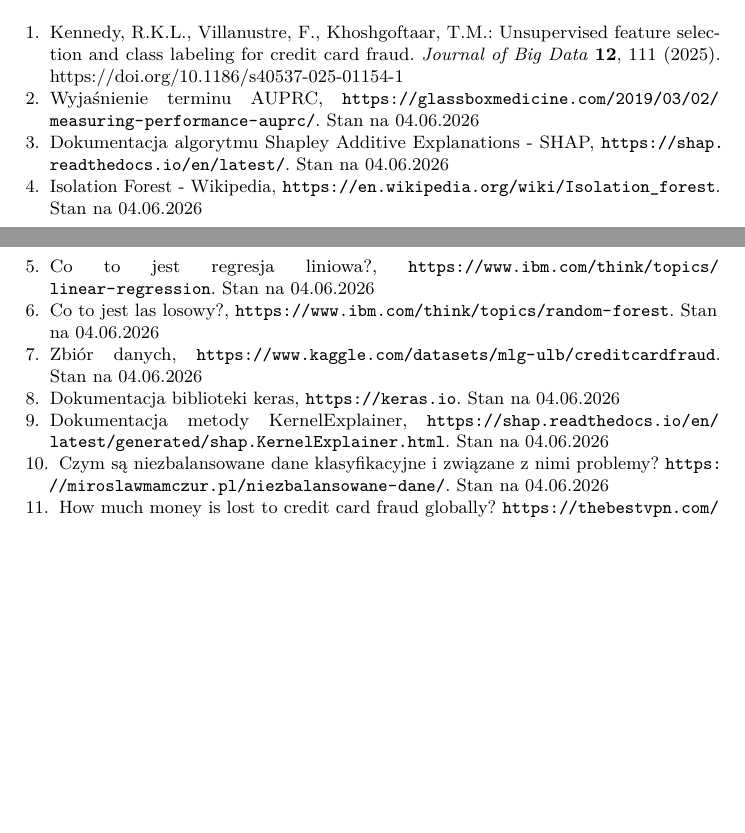
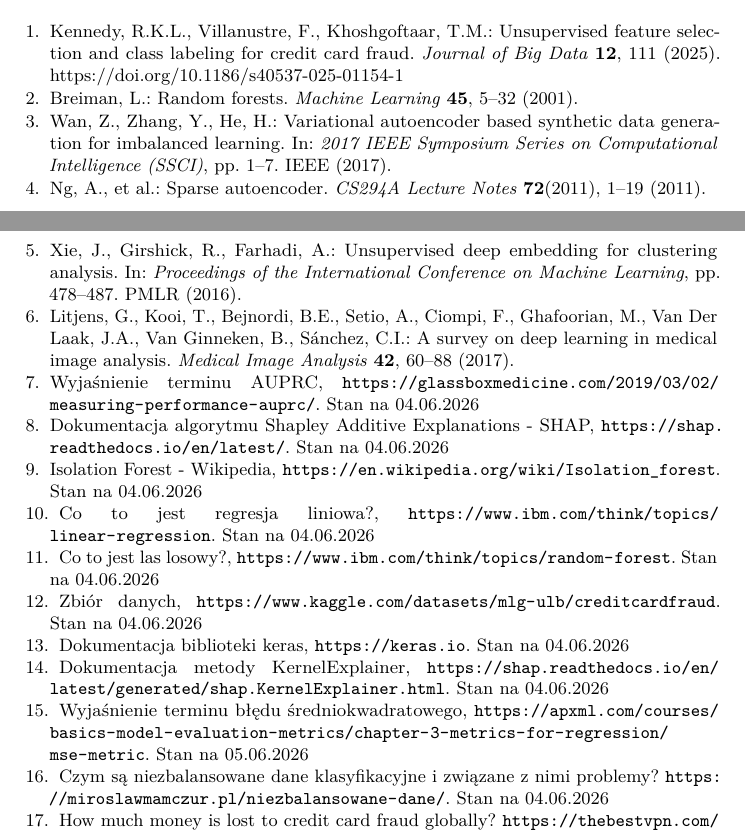
Before and after one commit to Esco808/artykul, a LaTeX paper (main.tex): two parts of pages 6 and 7 of 7, joined at a grey line, cut so that both start at the same text, the shorter picture padded with empty space. Compiled offline with pdfLaTeX.

Commit message:
popraweczki, bibliografia

```diff
--- a/main.tex
+++ b/main.tex
@@ -218,9 +220,38 @@ Unsupervised feature selection and class labeling for credit card fraud.
 \textit{Journal of Big Data} \textbf{12}, 111 (2025).
 \doi{10.1186/s40537-025-01154-1}
 
+\bibitem{article-random-forests}
+Breiman, L.:
+Random forests.
+\textit{Machine Learning} \textbf{45}, 5--32 (2001).
+
+\bibitem{article-autoencoder-imbalanced}
+Wan, Z., Zhang, Y., He, H.:
+Variational autoencoder based synthetic data generation for imbalanced learning.
+In: \textit{2017 IEEE Symposium Series on Computational Intelligence (SSCI)},
+pp. 1--7. IEEE (2017).
+
+\bibitem{article-autoencoder}
+Ng, A., et al.:
+Sparse autoencoder.
+\textit{CS294A Lecture Notes} \textbf{72}(2011), 1--19 (2011).
+
+\bibitem{article-unsupervised-learning}
+Xie, J., Girshick, R., Farhadi, A.:
+Unsupervised deep embedding for clustering analysis.
+In: \textit{Proceedings of the International Conference on Machine Learning},
+pp. 478--487. PMLR (2016).
+
+\bibitem{article-deep-learning-medical}
+Litjens, G., Kooi, T., Bejnordi, B.E., Setio, A., Ciompi, F.,
+Ghafoorian, M., Van Der Laak, J.A., Van Ginneken, B., Sánchez, C.I.:
+A survey on deep learning in medical image analysis.
+\textit{Medical Image Analysis} \textbf{42}, 60--88 (2017).
+
+
 % biblioteke dziele na 2 bloki, jedne z wyjasnieniem co do samej metodologii i artykuly do wyjasnienia rzeczy cytowanych
 % dane z interentu jako url-xxx, artykuly jako article-xxx etc.
-% jezeli trzeba bedzie ja w kolejnosci alfabetycznej to to ogarne
+% jezeli trzeba bedzie ja w kolejnosci alfabetycznej to to ogarn
 
 \bibitem{url-AUPRC}
 Wyjaśnienie terminu AUPRC, \url{https://glassboxmedicine.com/2019/03/02/measuring-performance-auprc/}. Stan na 04.06.2026
@@ -246,30 +277,8 @@ Dokumentacja biblioteki keras, \url{https://keras.io}. Stan na 04.06.2026
 \bibitem{url-kernel-explainer}
 Dokumentacja metody KernelExplainer, \url{https://shap.readthedocs.io/en/latest/generated/shap.KernelExplainer.html}. Stan na 04.06.2026
 
-
-% \bibitem{}
-
-% \bibitem{}
-
-% \bibitem{}
-
-% \bibitem{}
-
-% \bibitem{}
-
-% \bibitem{}
-
-% \bibitem{}
-
-% \bibitem{}
-
-% \bibitem{}
-
-% \bibitem{}
-
-% \bibitem{}
-
-% \bibitem{}
+\bibitem{url-mean-squared-error}
+Wyjaśnienie terminu błędu średniokwadratowego, \url{https://apxml.com/courses/basics-model-evaluation-metrics/chapter-3-metrics-for-regression/mse-metric}. Stan na 05.06.2026
 
 \bibitem{url-inbalanced-datasets}
 Czym są niezbalansowane dane klasyfikacyjne i związane z nimi problemy? \url{https://miroslawmamczur.pl/niezbalansowane-dane/}. Stan na 04.06.2026
```
Also changed, not shown: main.tex (36 more changed lines).
